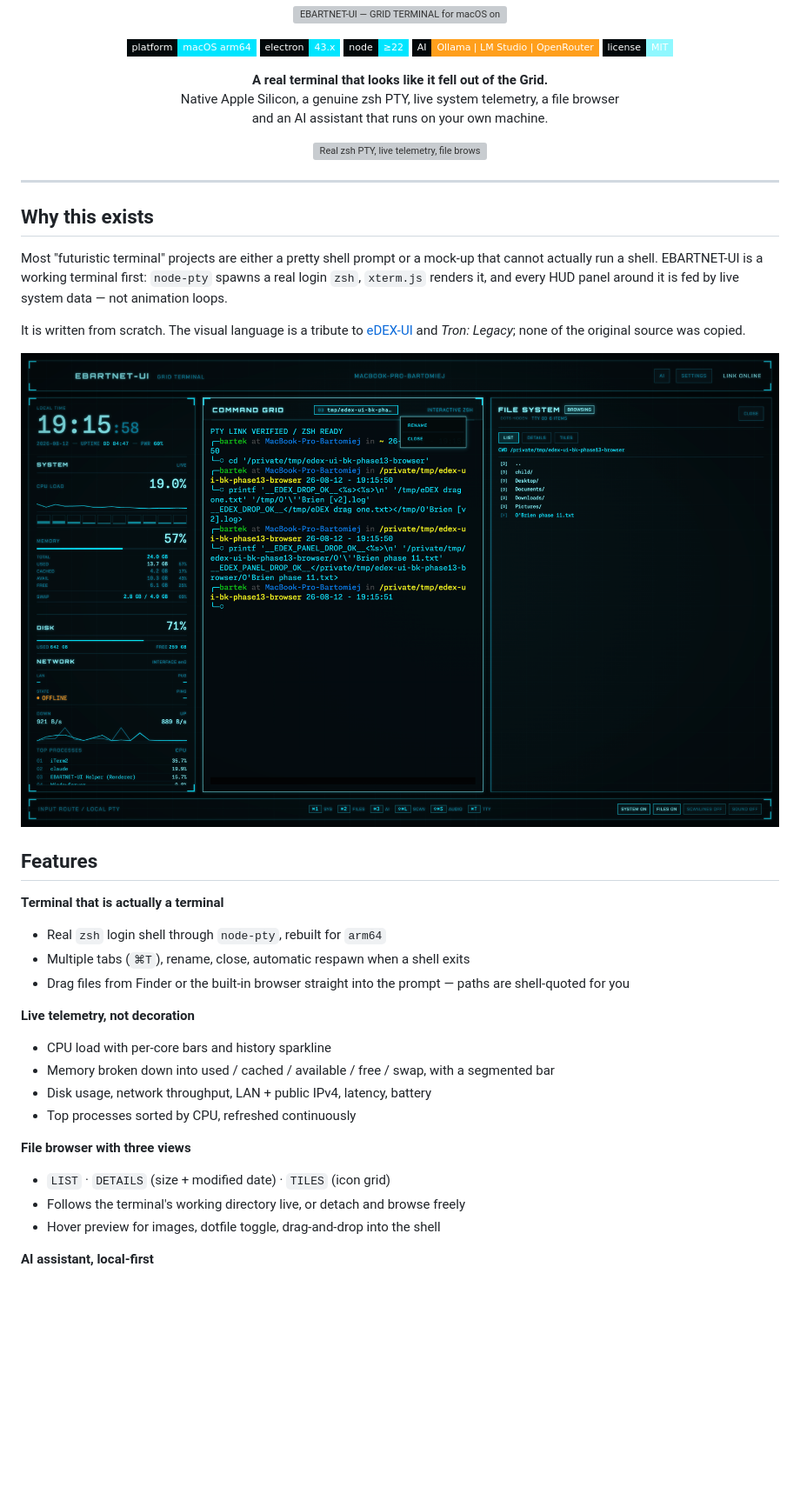
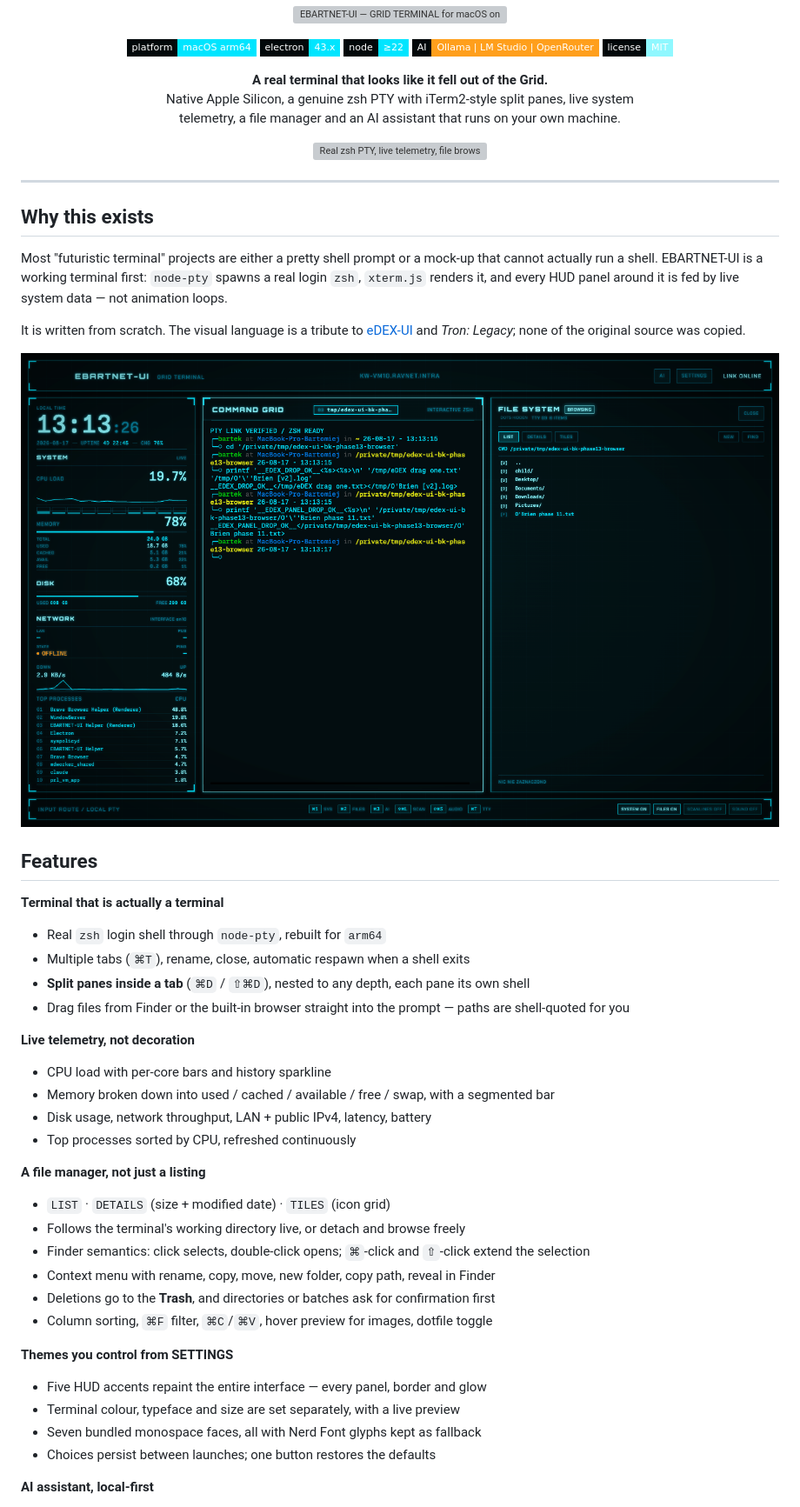
Before and after one commit to bkleparski/eDEX-UI-BK, a Markdown page: README.md, the part around one of its changes. Shown at 87% size. Rendered like a GitHub page; pictures changed too: docs/assets/screenshot-main.png; badges without logos; blank space fills up the shorter version; grey boxes are pictures that could not be loaded.

```diff
--- a/README.md
+++ b/README.md
@@ -12,8 +12,8 @@
 
 <p align="center">
   <b>A real terminal that looks like it fell out of the Grid.</b><br>
-  Native Apple Silicon, a genuine zsh PTY, live system telemetry, a file browser<br>
-  and an AI assistant that runs on your own machine.
+  Native Apple Silicon, a genuine zsh PTY with iTerm2-style split panes, live system<br>
+  telemetry, a file manager and an AI assistant that runs on your own machine.
 </p>
 
 <p align="center">
@@ -41,6 +41,7 @@ and *Tron: Legacy*; none of the original source was copied.
 **Terminal that is actually a terminal**
 - Real `zsh` login shell through `node-pty`, rebuilt for `arm64`
 - Multiple tabs (`⌘T`), rename, close, automatic respawn when a shell exits
+- **Split panes inside a tab** (`⌘D` / `⇧⌘D`), nested to any depth, each pane its own shell
 - Drag files from Finder or the built-in browser straight into the prompt — paths are shell-quoted for you
 
 **Live telemetry, not decoration**
@@ -49,10 +50,19 @@ and *Tron: Legacy*; none of the original source was copied.
 - Disk usage, network throughput, LAN + public IPv4, latency, battery
 - Top processes sorted by CPU, refreshed continuously
 
-**File browser with three views**
+**A file manager, not just a listing**
 - `LIST` · `DETAILS` (size + modified date) · `TILES` (icon grid)
 - Follows the terminal's working directory live, or detach and browse freely
-- Hover preview for images, dotfile toggle, drag-and-drop into the shell
+- Finder semantics: click selects, double-click opens; `⌘`-click and `⇧`-click extend the selection
+- Context menu with rename, copy, move, new folder, copy path, reveal in Finder
+- Deletions go to the **Trash**, and directories or batches ask for confirmation first
+- Column sorting, `⌘F` filter, `⌘C`/`⌘V`, hover preview for images, dotfile toggle
+
+**Themes you control from SETTINGS**
+- Five HUD accents repaint the entire interface — every panel, border and glow
+- Terminal colour, typeface and size are set separately, with a live preview
+- Seven bundled monospace faces, all with Nerd Font glyphs kept as fallback
+- Choices persist between launches; one button restores the defaults
 
 **AI assistant, local-first**
 - Chat panel docked next to the terminal, resizable and persistent
```
Also changed, not shown: other parts of README.md (+54 -5 lines), docs/assets/screenshot-panes.png (added), docs/assets/screenshot-themes.png (added), 1 other file.
